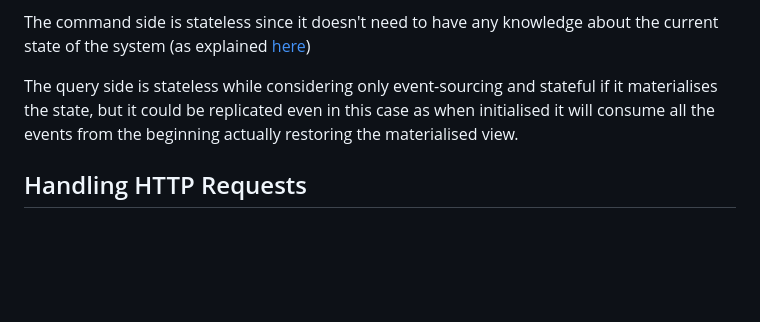
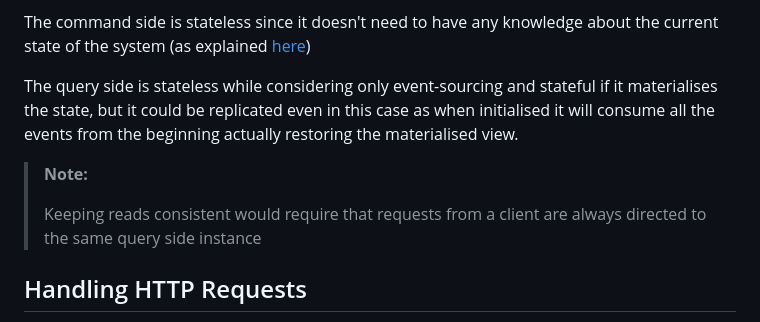
Before and after one commit to Ventus218/SAP-assignment-03, a Markdown page: README.md, the part around the change. GitHub-like rendering; blank space fills up the shorter version.

Commit message:
Add note about query side replication

```diff
--- a/README.md
+++ b/README.md
@@ -160,6 +160,10 @@ The command side is stateless since it doesn't need to have any knowledge about
 
 The query side is stateless while considering only event-sourcing and stateful if it materialises the state, but it could be replicated even in this case as when initialised it will consume all the events from the beginning actually restoring the materialised view.
 
+> **Note:**
+>
+> Keeping reads consistent would require that requests from a client are always directed to the same query side instance
+
 ## Handling HTTP Requests
 
 "Read" requests are trivial to handle, they just ask the query model and give the answer as a response.
```
